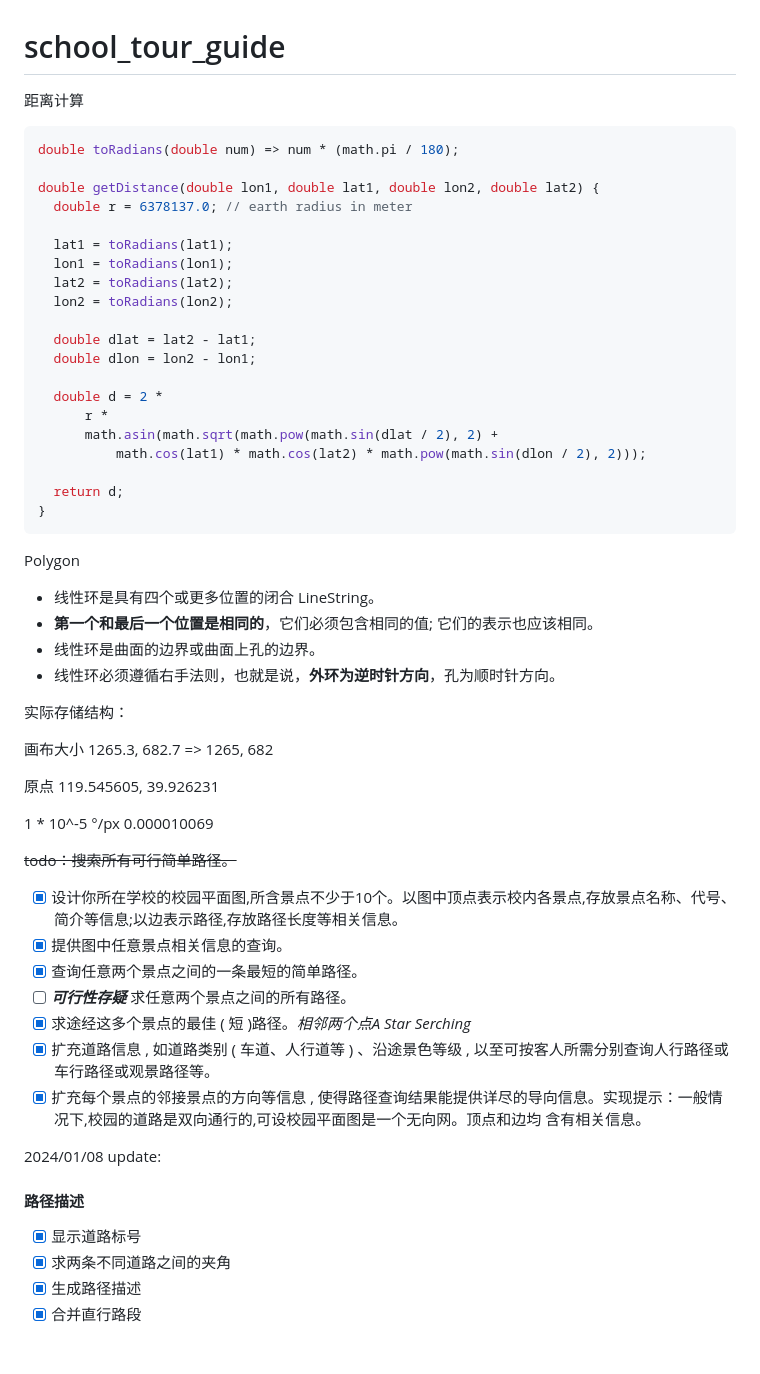
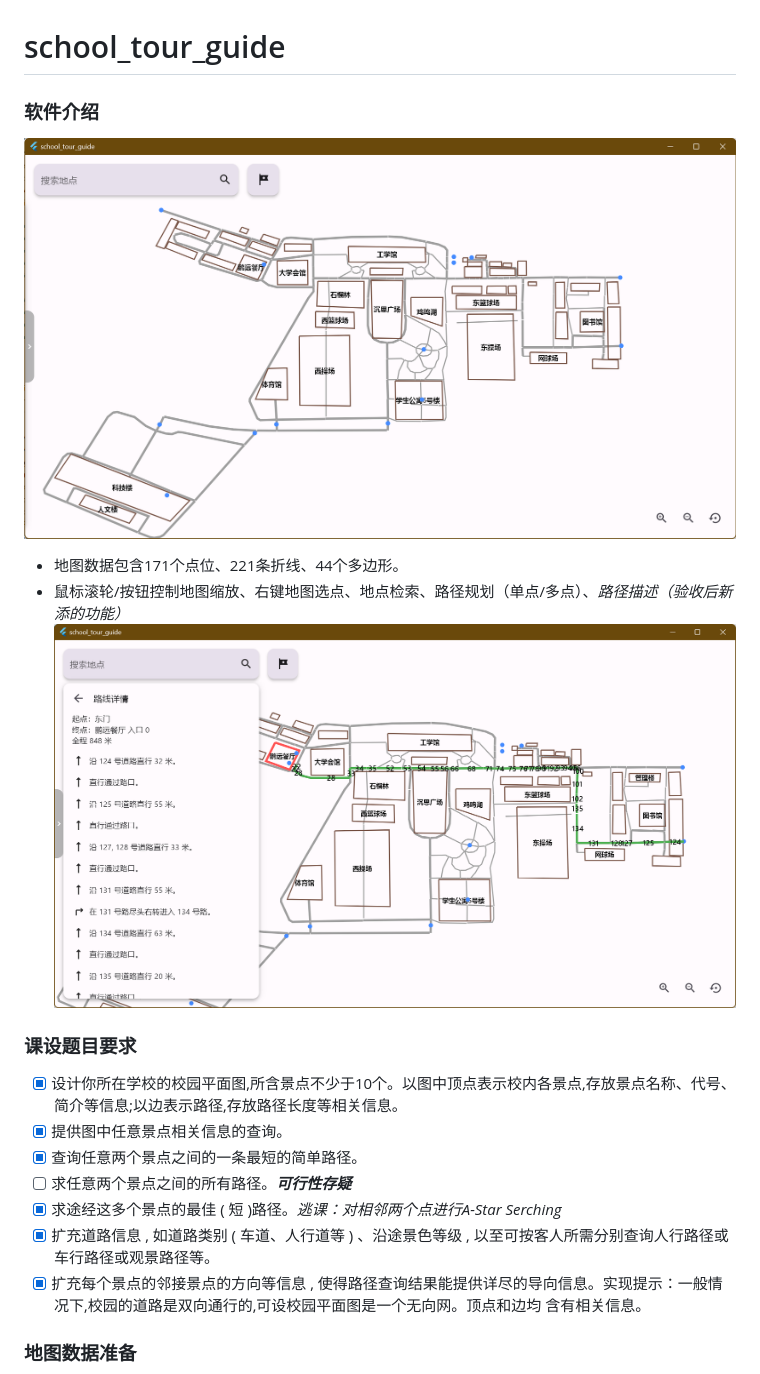
Before and after one commit to Ferry-200/school_tour_guide, a Markdown page: README.md, the part around the change printed below. Rendered like a GitHub page; pictures changed too: image_1.png (added), image_2.png (added); blank space fills up the shorter version.

````diff
--- a/README.md
+++ b/README.md
@@ -1,60 +1,21 @@
 # school_tour_guide
 
-距离计算
-``` Dart
-double toRadians(double num) => num * (math.pi / 180);
+### 软件介绍
 
-double getDistance(double lon1, double lat1, double lon2, double lat2) {
-  double r = 6378137.0; // earth radius in meter
+![软件截图](image_1.png)
+- 地图数据包含171个点位、221条折线、44个多边形。
+- 鼠标滚轮/按钮控制地图缩放、右键地图选点、地点检索、路径规划（单点/多点）、*路径描述（验收后新添的功能）*
+![路径描述（验收后更新）](image_2.png)
 
-  lat1 = toRadians(lat1);
-  lon1 = toRadians(lon1);
-  lat2 = toRadians(lat2);
-  lon2 = toRadians(lon2);
-
-  double dlat = lat2 - lat1;
-  double dlon = lon2 - lon1;
-
-  double d = 2 *
-      r *
-      math.asin(math.sqrt(math.pow(math.sin(dlat / 2), 2) +
-          math.cos(lat1) * math.cos(lat2) * math.pow(math.sin(dlon / 2), 2)));
-
-  return d;
-}
-```
-
-Polygon
-- 线性环是具有四个或更多位置的闭合 LineString。
-- **第一个和最后一个位置是相同的**，它们必须包含相同的值; 它们的表示也应该相同。
-- 线性环是曲面的边界或曲面上孔的边界。
-- 线性环必须遵循右手法则，也就是说，**外环为逆时针方向**，孔为顺时针方向。
-
-实际存储结构：
-
-画布大小
-1265.3, 682.7 => 1265, 682
-
-原点
-119.545605, 39.926231
-
-1 * 10^-5 °/px
-0.000010069
-
-~~todo：搜索所有可行简单路径。~~
+### 课设题目要求
 
 - [x] 设计你所在学校的校园平面图,所含景点不少于10个。以图中顶点表示校内各景点,存放景点名称、代号、简介等信息;以边表示路径,存放路径长度等相关信息。
 - [x] 提供图中任意景点相关信息的查询。
 - [x] 查询任意两个景点之间的一条最短的简单路径。
-- [ ] ***可行性存疑*** 求任意两个景点之间的所有路径。
-- [x] 求途经这多个景点的最佳 ( 短 )路径。_相邻两个点A Star Serching_
+- [ ] 求任意两个景点之间的所有路径。***可行性存疑***
+- [x] 求途经这多个景点的最佳 ( 短 )路径。_逃课：对相邻两个点进行A-Star Serching_
 - [x] 扩充道路信息 , 如道路类别 ( 车道、人行道等 ) 、沿途景色等级 , 以至可按客人所需分别查询人行路径或车行路径或观景路径等。
 - [x] 扩充每个景点的邻接景点的方向等信息 , 使得路径查询结果能提供详尽的导向信息。实现提示：一般情况下,校园的道路是双向通行的,可设校园平面图是一个无向网。顶点和边均 含有相关信息。
 
-2024/01/08 update:
-#### 路径描述
-- [x] 显示道路标号
-- [x] 求两条不同道路之间的夹角
-- [x] 生成路径描述
-- [x] 合并直行路段
+### 地图数据准备
 
````
Also changed, not shown: other parts of README.md (+50 -4 lines), image_3.png (added), image_4.png (added), image_5.png (added).
